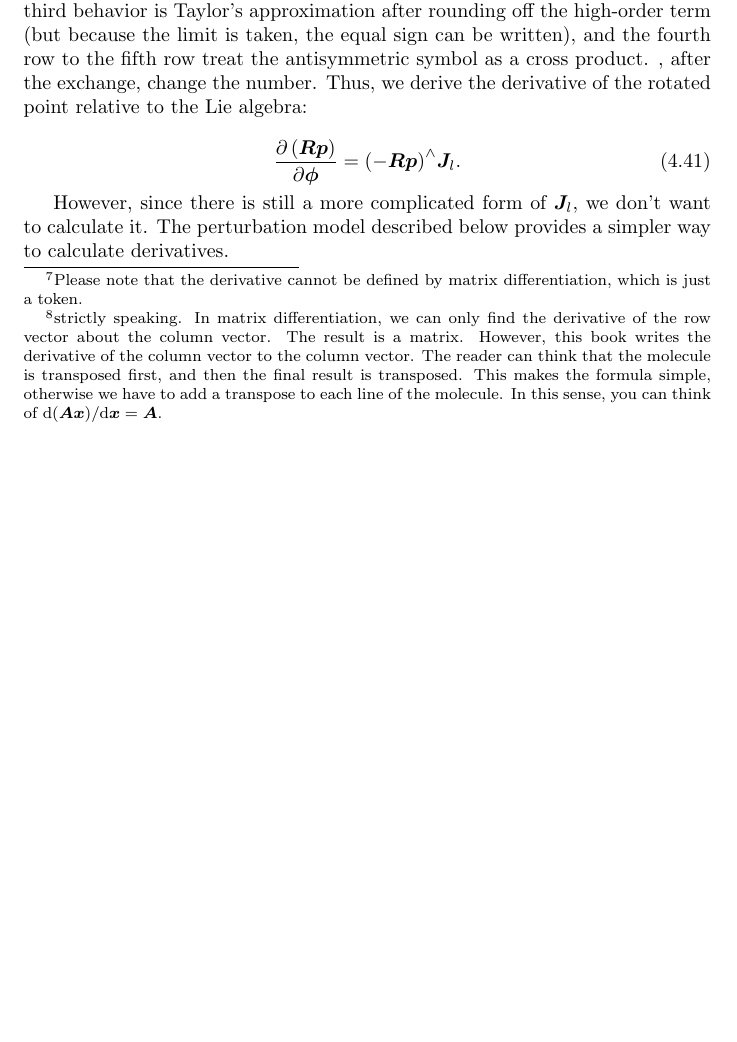
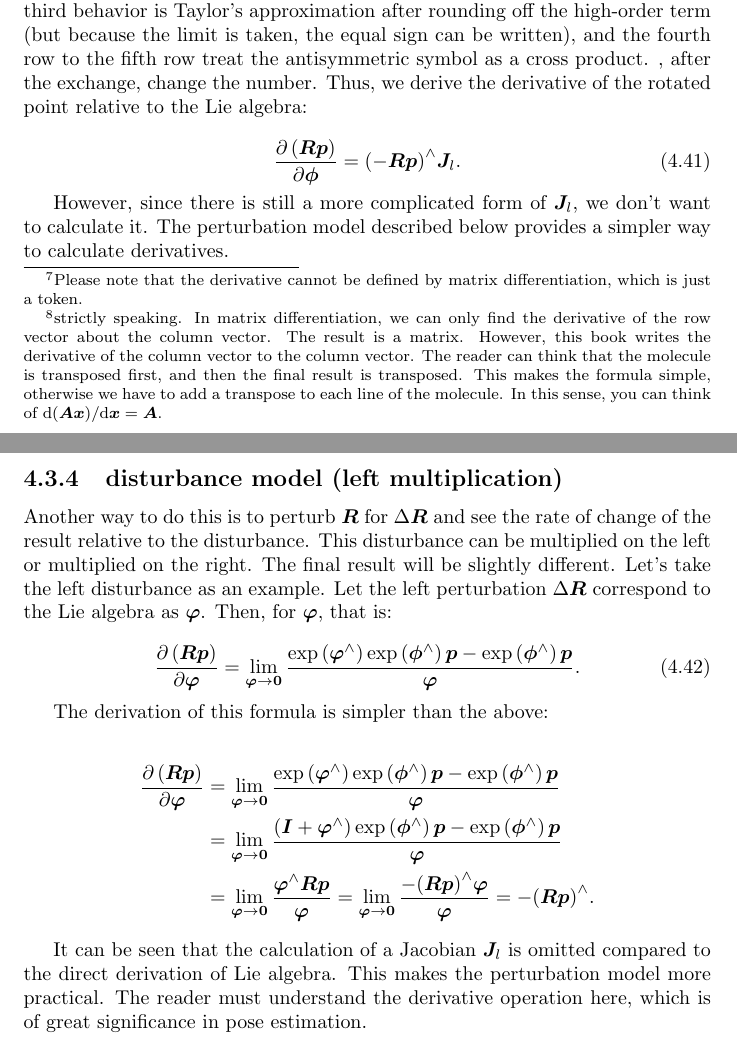
Before and after one commit to wow2006/slambook, a LaTeX thesis (latex/index.tex, which reads latex/chapter04/section03/04.tex): part of page 52 of 53 before the commit and two parts of pages 52 and 53 of 54 after it, the two joined at a grey line, cut so that both start at the same text, the shorter picture padded with empty space. Compiled offline with pdfLaTeX.

Commit message:
adding 040304

```diff
--- /dev/null
+++ b/latex/chapter04/section03/04.tex
@@ -0,0 +1,16 @@
+\subsection{disturbance model (left multiplication)}
+Another way to do this is to perturb $\bm{R}$ for $\Delta \bm{R}$ and see the rate of change of the result relative to the disturbance. This disturbance can be multiplied on the left or multiplied on the right. The final result will be slightly different. Let's take the left disturbance as an example. Let the left perturbation $\Delta \bm{R}$ correspond to the Lie algebra as $\boldsymbol{\varphi}$. Then, for $\boldsymbol{\varphi}$, that is:
+
+\begin{equation}
+\frac{{\partial \left( {\bm{Rp}} \right)}}{{\partial \boldsymbol{\varphi} }} = \mathop {\lim }\limits_{\boldsymbol{\varphi}  \to \bm{0}} \frac{{\exp \left( {{\boldsymbol{\varphi} ^ \wedge }} \right)\exp \left( {{\boldsymbol{\phi} ^ \wedge }} \right)\bm{p} - \exp \left( {{\boldsymbol{\phi} ^ \wedge }} \right)\bm{p}}}{\boldsymbol{\varphi} }.
+\end{equation}
+
+The derivation of this formula is simpler than the above:
+
+\begin{align*}
+\frac{{\partial \left( {\bm{Rp}} \right)}}{{\partial \boldsymbol{\varphi} }} &= \mathop {\lim }\limits_{\boldsymbol{\varphi}  \to \bm{0}} \frac{{\exp \left( {{\boldsymbol{\varphi} ^ \wedge }} \right)\exp \left( {{\boldsymbol{\phi} ^ \wedge }} \right)\bm{p} - \exp \left( {{\boldsymbol{\phi} ^ \wedge }} \right)\bm{p}}}{ \boldsymbol{\varphi} }\\
+&= \mathop {\lim }\limits_{\boldsymbol{\varphi } \to \bm{0}} \frac{{\left( {\bm{I} + {\boldsymbol{\varphi }^ \wedge }} \right)\exp \left( {{\boldsymbol{\phi} ^ \wedge }} \right)\bm{p} - \exp \left( {{\boldsymbol{\phi} ^ \wedge }} \right)\bm{p}}}{\boldsymbol{\varphi} }\\
+&= \mathop {\lim }\limits_{\boldsymbol{\varphi}  \to \bm{0}} \frac{{{\boldsymbol{\varphi} ^ \wedge }\bm{Rp}}}{\boldsymbol{\varphi} } = \mathop {\lim }\limits_{\boldsymbol{\varphi}  \to \bm{0}} \frac{{ - {{\left( \bm{Rp} \right)}^ \wedge }\boldsymbol{\varphi} }}{\boldsymbol{\varphi} } =  - {\left( \bm{Rp} \right)^ \wedge }.
+\end{align*}
+
+It can be seen that the calculation of a Jacobian $\bm{J}_l$ is omitted compared to the direct derivation of Lie algebra. This makes the perturbation model more practical. The reader must understand the derivative operation here, which is of great significance in pose estimation.
```
Also changed, not shown: latex/chapter04/section03/00.tex (+2 -0 lines).
